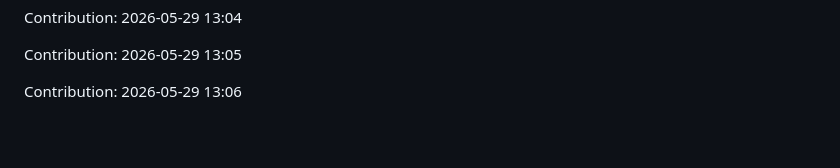
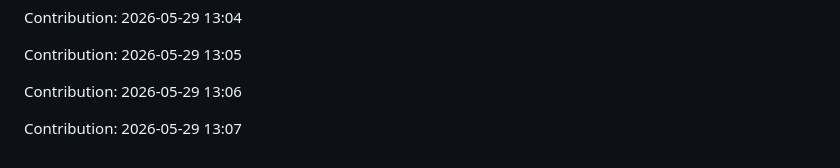
Before and after one commit to urvashi181/Myfiirstrepo, a Markdown page: repo/README.md, the part around the change. GitHub-like rendering; blank space fills up the shorter version.

Commit message:
Contribution: 2026-05-29 13:07

```diff
--- a/repo/README.md
+++ b/repo/README.md
@@ -2891,3 +2891,5 @@ Contribution: 2026-05-29 13:04
 Contribution: 2026-05-29 13:05
 
 Contribution: 2026-05-29 13:06
+
+Contribution: 2026-05-29 13:07
```
